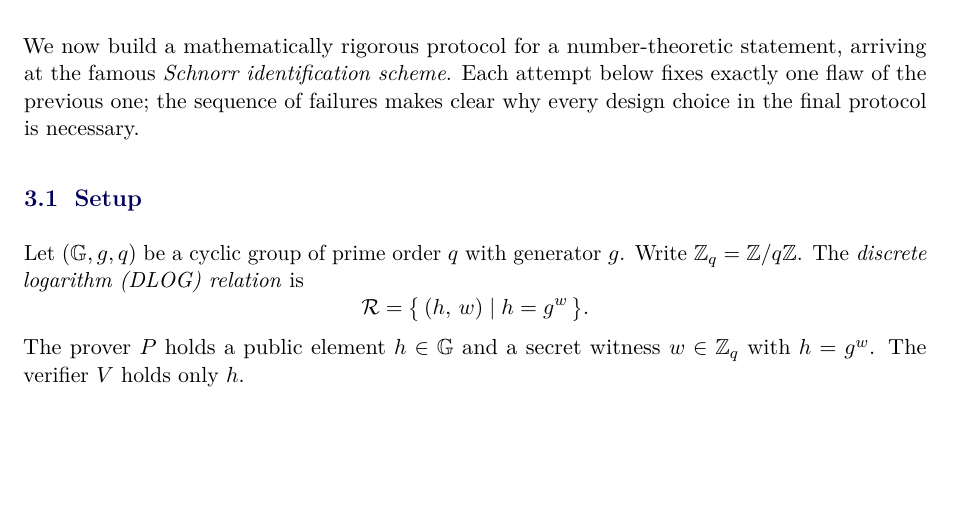
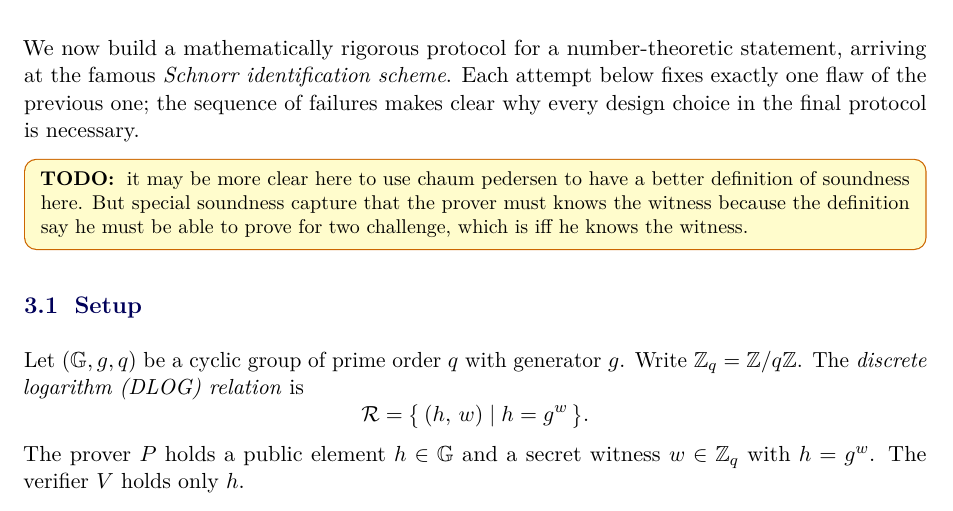
Before and after one commit to WenxingDuan/SNARKs-Note, a LaTeX document (zero_knowledge.tex): part of page 4 of 17, cut so that both start at the same text, the shorter picture padded with empty space. Compiled offline with pdfLaTeX.

Commit message:
special soundness

```diff
--- a/zero_knowledge.tex
+++ b/zero_knowledge.tex
@@ -123,6 +123,8 @@ While Bob waits at the entrance, Alice enters the cave and walks down one of the
 %% ============================================================
 
 We now build a mathematically rigorous protocol for a number-theoretic statement, arriving at the famous \emph{Schnorr identification scheme}. Each attempt below fixes exactly one flaw of the previous one; the sequence of failures makes clear why every design choice in the final protocol is necessary.
+
+\todo{it may be more clear here to use chaum pedersen to have a better definition of soundness here. But special soundness capture that the prover must knows the witness because the definition say he must be able to prove for two challenge, which is iff he knows the witness.}
 
 \subsection{Setup}
 
```
Also changed, not shown: 1 other file.
